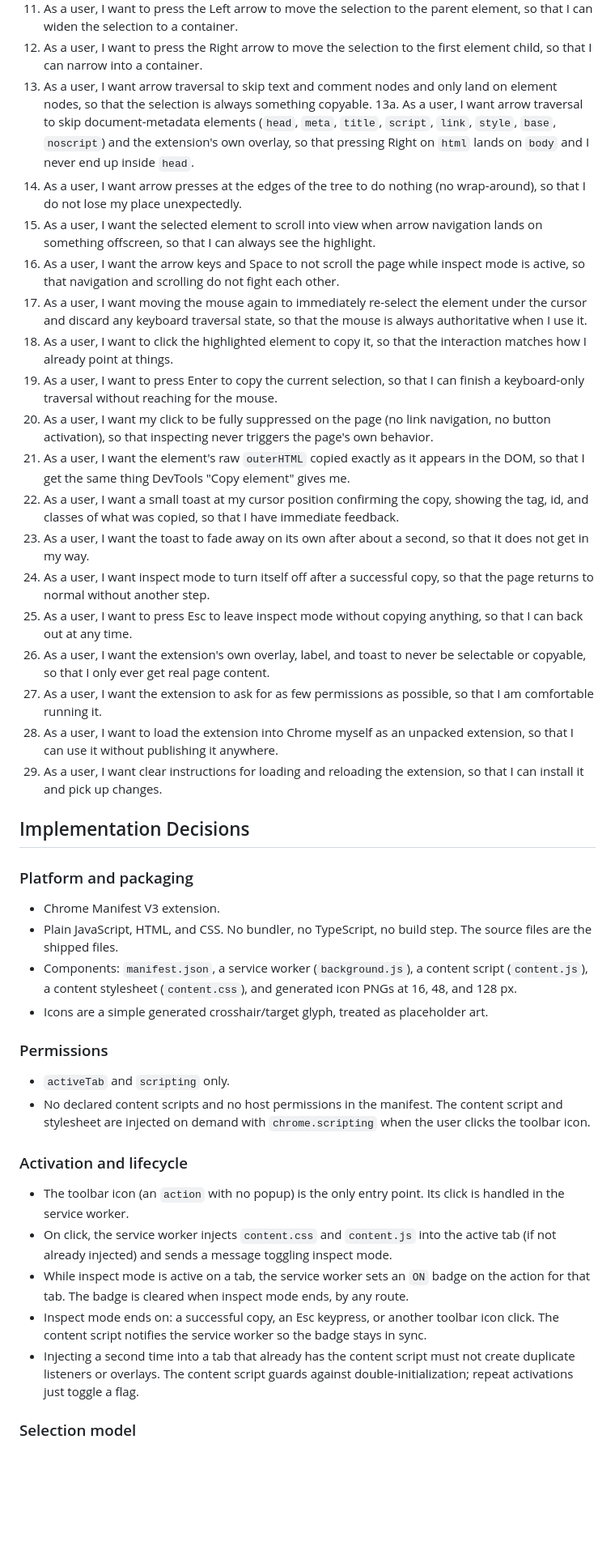
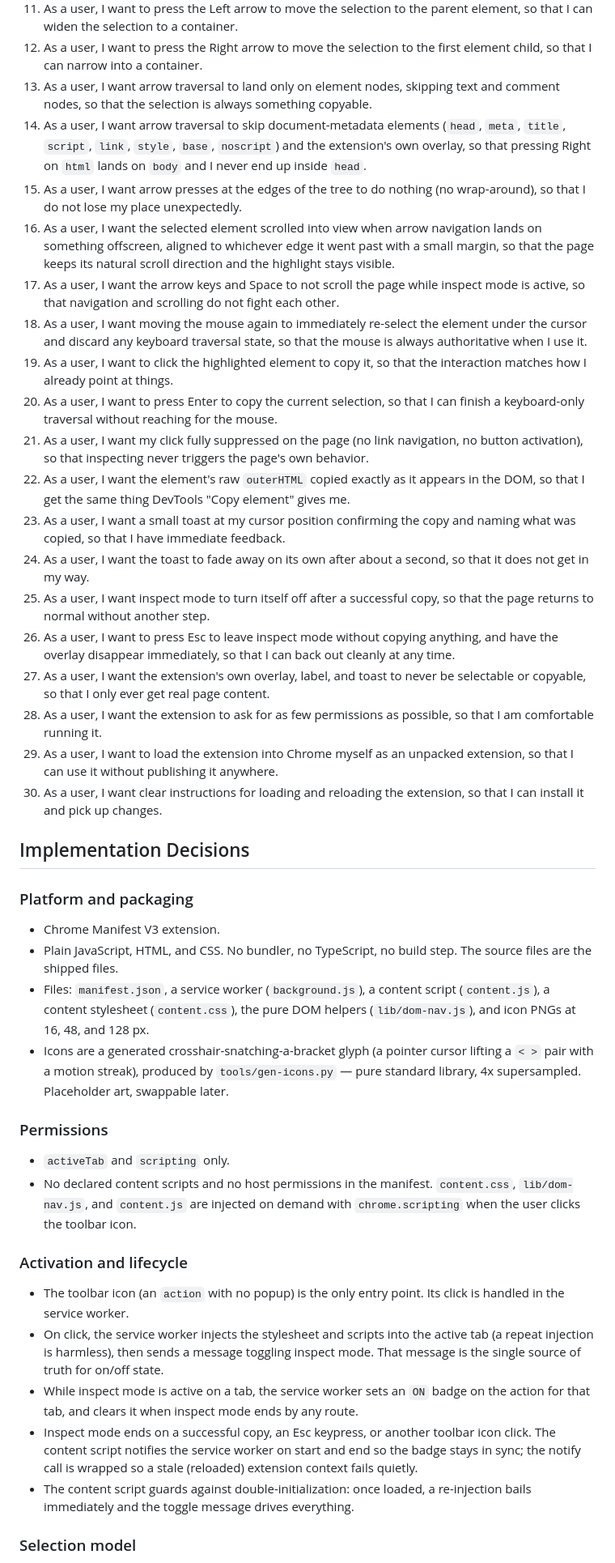
Before and after one commit to yahyabedirhan/steal, a Markdown page: .specs/00-steal.md, the part around one of its changes. Shown at 81% size. Rendered like a GitHub page; blank space fills up the shorter version.

```diff
--- a/.specs/00-steal.md
+++ b/.specs/00-steal.md
@@ -37,24 +41,24 @@ itself off.
 10. As a user, I want to press the Down arrow to move the selection to the next element sibling, or, when the current element has none, to the nearest following element of an ancestor, so that a lone child still steps forward instead of dead-ending.
 11. As a user, I want to press the Left arrow to move the selection to the parent element, so that I can widen the selection to a container.
 12. As a user, I want to press the Right arrow to move the selection to the first element child, so that I can narrow into a container.
-13. As a user, I want arrow traversal to skip text and comment nodes and only land on element nodes, so that the selection is always something copyable.
-13a. As a user, I want arrow traversal to skip document-metadata elements (`head`, `meta`, `title`, `script`, `link`, `style`, `base`, `noscript`) and the extension's own overlay, so that pressing Right on `html` lands on `body` and I never end up inside `head`.
-14. As a user, I want arrow presses at the edges of the tree to do nothing (no wrap-around), so that I do not lose my place unexpectedly.
-15. As a user, I want the selected element to scroll into view when arrow navigation lands on something offscreen, so that I can always see the highlight.
-16. As a user, I want the arrow keys and Space to not scroll the page while inspect mode is active, so that navigation and scrolling do not fight each other.
-17. As a user, I want moving the mouse again to immediately re-select the element under the cursor and discard any keyboard traversal state, so that the mouse is always authoritative when I use it.
-18. As a user, I want to click the highlighted element to copy it, so that the interaction matches how I already point at things.
-19. As a user, I want to press Enter to copy the current selection, so that I can finish a keyboard-only traversal without reaching for the mouse.
-20. As a user, I want my click to be fully suppressed on the page (no link navigation, no button activation), so that inspecting never triggers the page's own behavior.
-21. As a user, I want the element's raw `outerHTML` copied exactly as it appears in the DOM, so that I get the same thing DevTools "Copy element" gives me.
-22. As a user, I want a small toast at my cursor position confirming the copy, showing the tag, id, and classes of what was copied, so that I have immediate feedback.
-23. As a user, I want the toast to fade away on its own after about a second, so that it does not get in my way.
-24. As a user, I want inspect mode to turn itself off after a successful copy, so that the page returns to normal without another step.
-25. As a user, I want to press Esc to leave inspect mode without copying anything, so that I can back out at any time.
-26. As a user, I want the extension's own overlay, label, and toast to never be selectable or copyable, so that I only ever get real page content.
-27. As a user, I want the extension to ask for as few permissions as possible, so that I am comfortable running it.
-28. As a user, I want to load the extension into Chrome myself as an unpacked extension, so that I can use it without publishing it anywhere.
-29. As a user, I want clear instructions for loading and reloading the extension, so that I can install it and pick up changes.
+13. As a user, I want arrow traversal to land only on element nodes, skipping text and comment nodes, so that the selection is always something copyable.
+14. As a user, I want arrow traversal to skip document-metadata elements (`head`, `meta`, `title`, `script`, `link`, `style`, `base`, `noscript`) and the extension's own overlay, so that pressing Right on `html` lands on `body` and I never end up inside `head`.
+15. As a user, I want arrow presses at the edges of the tree to do nothing (no wrap-around), so that I do not lose my place unexpectedly.
+16. As a user, I want the selected element scrolled into view when arrow navigation lands on something offscreen, aligned to whichever edge it went past with a small margin, so that the page keeps its natural scroll direction and the highlight stays visible.
+17. As a user, I want the arrow keys and Space to not scroll the page while inspect mode is active, so that navigation and scrolling do not fight each other.
+18. As a user, I want moving the mouse again to immediately re-select the element under the cursor and discard any keyboard traversal state, so that the mouse is always authoritative when I use it.
+19. As a user, I want to click the highlighted element to copy it, so that the interaction matches how I already point at things.
+20. As a user, I want to press Enter to copy the current selection, so that I can finish a keyboard-only traversal without reaching for the mouse.
+21. As a user, I want my click fully suppressed on the page (no link navigation, no button activation), so that inspecting never triggers the page's own behavior.
+22. As a user, I want the element's raw `outerHTML` copied exactly as it appears in the DOM, so that I get the same thing DevTools "Copy element" gives me.
+23. As a user, I want a small toast at my cursor position confirming the copy and naming what was copied, so that I have immediate feedback.
+24. As a user, I want the toast to fade away on its own after about a second, so that it does not get in my way.
+25. As a user, I want inspect mode to turn itself off after a successful copy, so that the page returns to normal without another step.
+26. As a user, I want to press Esc to leave inspect mode without copying anything, and have the overlay disappear immediately, so that I can back out cleanly at any time.
+27. As a user, I want the extension's own overlay, label, and toast to never be selectable or copyable, so that I only ever get real page content.
+28. As a user, I want the extension to ask for as few permissions as possible, so that I am comfortable running it.
+29. As a user, I want to load the extension into Chrome myself as an unpacked extension, so that I can use it without publishing it anywhere.
+30. As a user, I want clear instructions for loading and reloading the extension, so that I can install it and pick up changes.
 
 ## Implementation Decisions
 
@@ -62,21 +66,21 @@ itself off.
 
 - Chrome Manifest V3 extension.
 - Plain JavaScript, HTML, and CSS. No bundler, no TypeScript, no build step. The source files are the shipped files.
-- Components: `manifest.json`, a service worker (`background.js`), a content script (`content.js`), a content stylesheet (`content.css`), and generated icon PNGs at 16, 48, and 128 px.
-- Icons are a simple generated crosshair/target glyph, treated as placeholder art.
+- Files: `manifest.json`, a service worker (`background.js`), a content script (`content.js`), a content stylesheet (`content.css`), the pure DOM helpers (`lib/dom-nav.js`), and icon PNGs at 16, 48, and 128 px.
+- Icons are a generated crosshair-snatching-a-bracket glyph (a pointer cursor lifting a `< >` pair with a motion streak), produced by `tools/gen-icons.py` — pure standard library, 4x supersampled. Placeholder art, swappable later.
 
 ### Permissions
 
 - `activeTab` and `scripting` only.
-- No declared content scripts and no host permissions in the manifest. The content script and stylesheet are injected on demand with `chrome.scripting` when the user clicks the toolbar icon.
+- No declared content scripts and no host permissions in the manifest. `content.css`, `lib/dom-nav.js`, and `content.js` are injected on demand with `chrome.scripting` when the user clicks the toolbar icon.
 
 ### Activation and lifecycle
 
 - The toolbar icon (an `action` with no popup) is the only entry point. Its click is handled in the service worker.
-- On click, the service worker injects `content.css` and `content.js` into the active tab (if not already injected) and sends a message toggling inspect mode.
-- While inspect mode is active on a tab, the service worker sets an `ON` badge on the action for that tab. The badge is cleared when inspect mode ends, by any route.
-- Inspect mode ends on: a successful copy, an Esc keypress, or another toolbar icon click. The content script notifies the service worker so the badge stays in sync.
-- Injecting a second time into a tab that already has the content script must not create duplicate listeners or overlays. The content script guards against double-initialization; repeat activations just toggle a flag.
+- On click, the service worker injects the stylesheet and scripts into the active tab (a repeat injection is harmless), then sends a message toggling inspect mode. That message is the single source of truth for on/off state.
+- While inspect mode is active on a tab, the service worker sets an `ON` badge on the action for that tab, and clears it when inspect mode ends by any route.
+- Inspect mode ends on a successful copy, an Esc keypress, or another toolbar icon click. The content script notifies the service worker on start and end so the badge stays in sync; the notify call is wrapped so a stale (reloaded) extension context fails quietly.
+- The content script guards against double-initialization: once loaded, a re-injection bails immediately and the toggle message drives everything.
 
 ### Selection model
 
```
Also changed, not shown: other parts of .specs/00-steal.md (+95 -101 lines).
